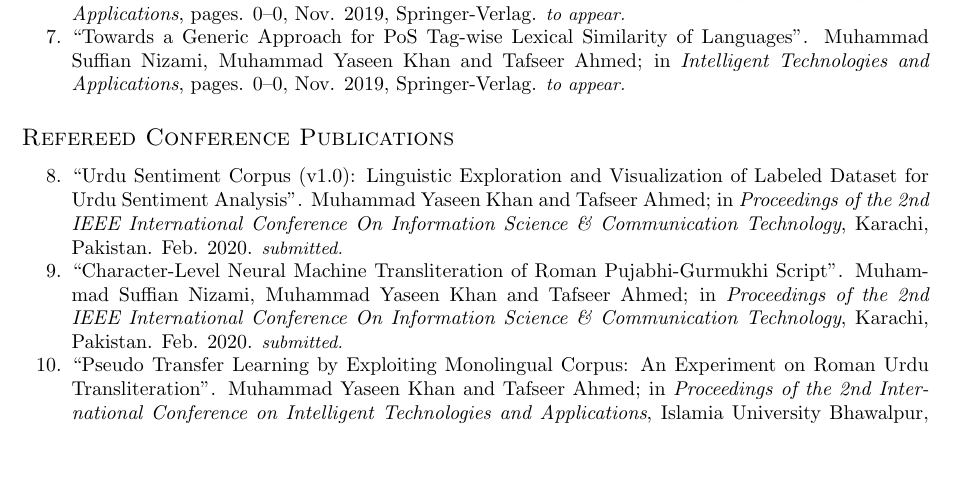
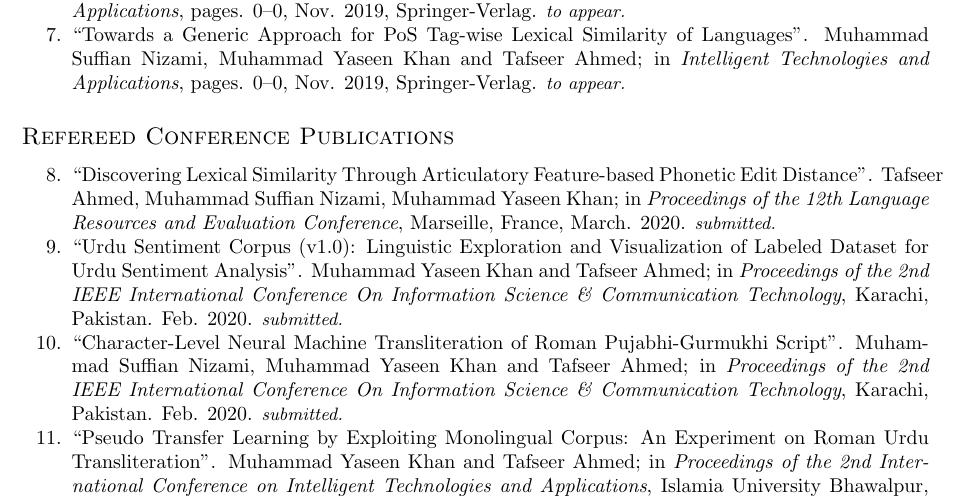
Before and after one commit to yuqian-lu/academic-cv, a LaTeX CV (cv-mykhan.tex): part of page 2 of 3, cut so that both start at the same text, the shorter picture padded with empty space. Compiled offline with pdfLaTeX.

Commit message:
adding LREC conference paper

```diff
--- a/cv-mykhan.tex
+++ b/cv-mykhan.tex
@@ -153,6 +153,8 @@ Courses taught to undergrad students at KIET in different semesters: Programming
 \begin{enumerate}
 \setcounter{enumi}{7}
 \itemsep-4pt
+\item ``Discovering Lexical Similarity Through Articulatory Feature-based Phonetic Edit Distance''. Tafseer Ahmed, Muhammad Suffian Nizami, Muhammad Yaseen Khan; in \emph{Proceedings of the 12th Language Resources and Evaluation Conference}, Marseille, France, March. 2020. \emph{\small submitted.}
+
 \item ``Urdu~Sentiment~Corpus (v1.0): Linguistic Exploration and Visualization of Labeled Dataset for Urdu~Sentiment~Analysis''. Muhammad Yaseen Khan and Tafseer Ahmed; in \emph{Proceedings of the 2nd IEEE International Conference On Information Science \& Communication Technology}, Karachi, Pakistan. Feb. 2020. \emph{\small submitted.}
 
 \item ``Character-Level Neural Machine Transliteration of Roman Pujabhi-Gurmukhi Script''. Muhammad Suffian Nizami, Muhammad Yaseen Khan and Tafseer Ahmed; in \emph{Proceedings of the 2nd IEEE International Conference On Information Science \& Communication Technology}, Karachi, Pakistan. Feb. 2020. \emph{\small submitted.}
```
Also changed, not shown: cv-mykhan.pdf.
